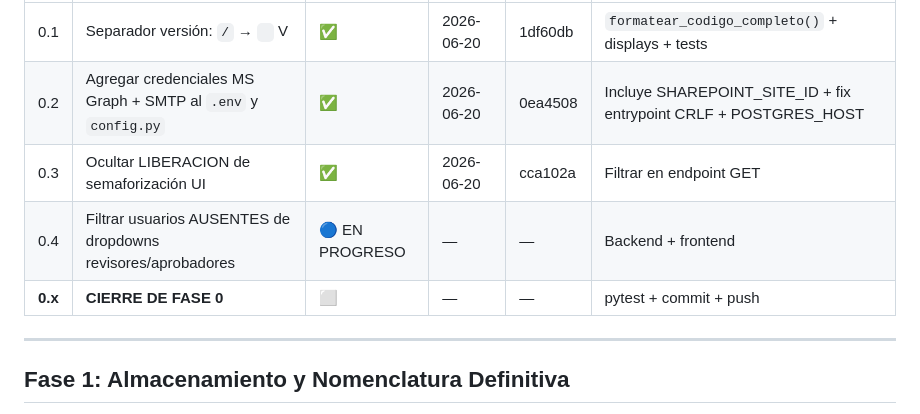
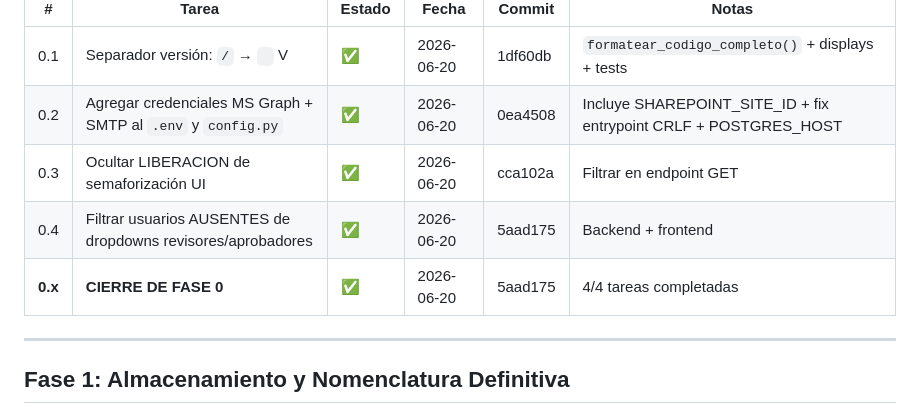
Before and after one commit to YawarChavezG/Docu, a Markdown page: docs/PR/CHECKLIST-EJECUCION.md, the part around the change. Drawn GitHub-style.

Commit message:
docs: Fase 0 completada (4/4 tareas)

```diff
--- a/docs/PR/CHECKLIST-EJECUCION.md
+++ b/docs/PR/CHECKLIST-EJECUCION.md
@@ -31,8 +31,8 @@
 | 0.1 | Separador versión: `/` → ` ` V | ✅ | 2026-06-20 | 1df60db | `formatear_codigo_completo()` + displays + tests |
 | 0.2 | Agregar credenciales MS Graph + SMTP al `.env` y `config.py` | ✅ | 2026-06-20 | 0ea4508 | Incluye SHAREPOINT_SITE_ID + fix entrypoint CRLF + POSTGRES_HOST |
 | 0.3 | Ocultar LIBERACION de semaforización UI | ✅ | 2026-06-20 | cca102a | Filtrar en endpoint GET |
-| 0.4 | Filtrar usuarios AUSENTES de dropdowns revisores/aprobadores | 🔵 EN PROGRESO | — | — | Backend + frontend |
-| **0.x** | **CIERRE DE FASE 0** | ⬜ | — | — | pytest + commit + push |
+| 0.4 | Filtrar usuarios AUSENTES de dropdowns revisores/aprobadores | ✅ | 2026-06-20 | 5aad175 | Backend + frontend |
+| **0.x** | **CIERRE DE FASE 0** | ✅ | 2026-06-20 | 5aad175 | 4/4 tareas completadas |
 
 ---
 
```
